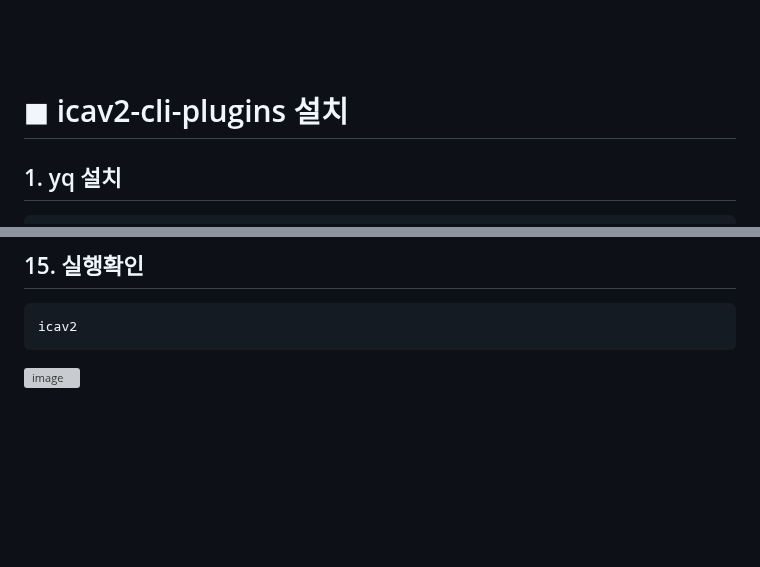
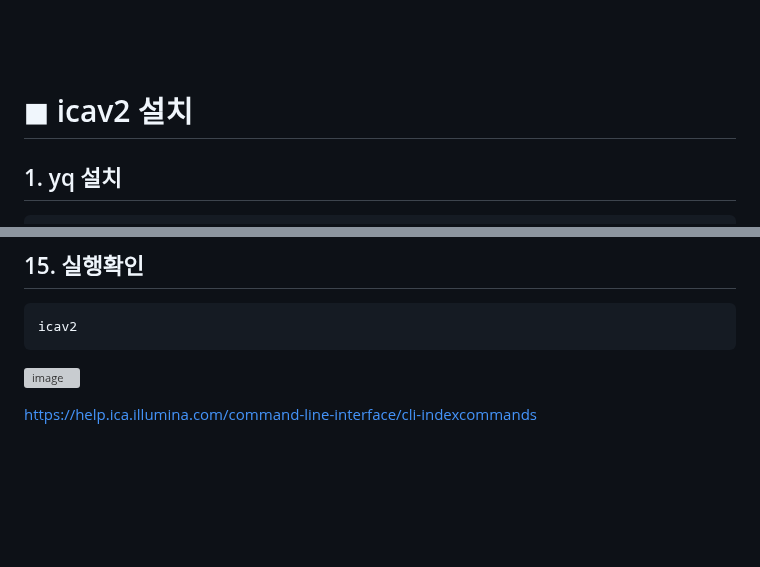
Before and after one commit to yhgong/my-first-blog, a Markdown page: README.md, 2 parts joined by grey strips. Drawn GitHub-style; blank space fills up the shorter version; grey boxes are pictures that could not be loaded.

````diff
--- a/README.md
+++ b/README.md
@@ -1372,7 +1372,7 @@ cd
 
 
 
-# ◼︎ icav2-cli-plugins 설치
+# ◼︎ icav2 설치
 
 ## 1. yq 설치
 ```
@@ -1451,6 +1451,8 @@ icav2
 
 ![image](https://github.com/user-attachments/assets/c6827969-0538-4651-9067-a36b91519e1a)
 
+
+https://help.ica.illumina.com/command-line-interface/cli-indexcommands
 
 <br>
 <br>
````
